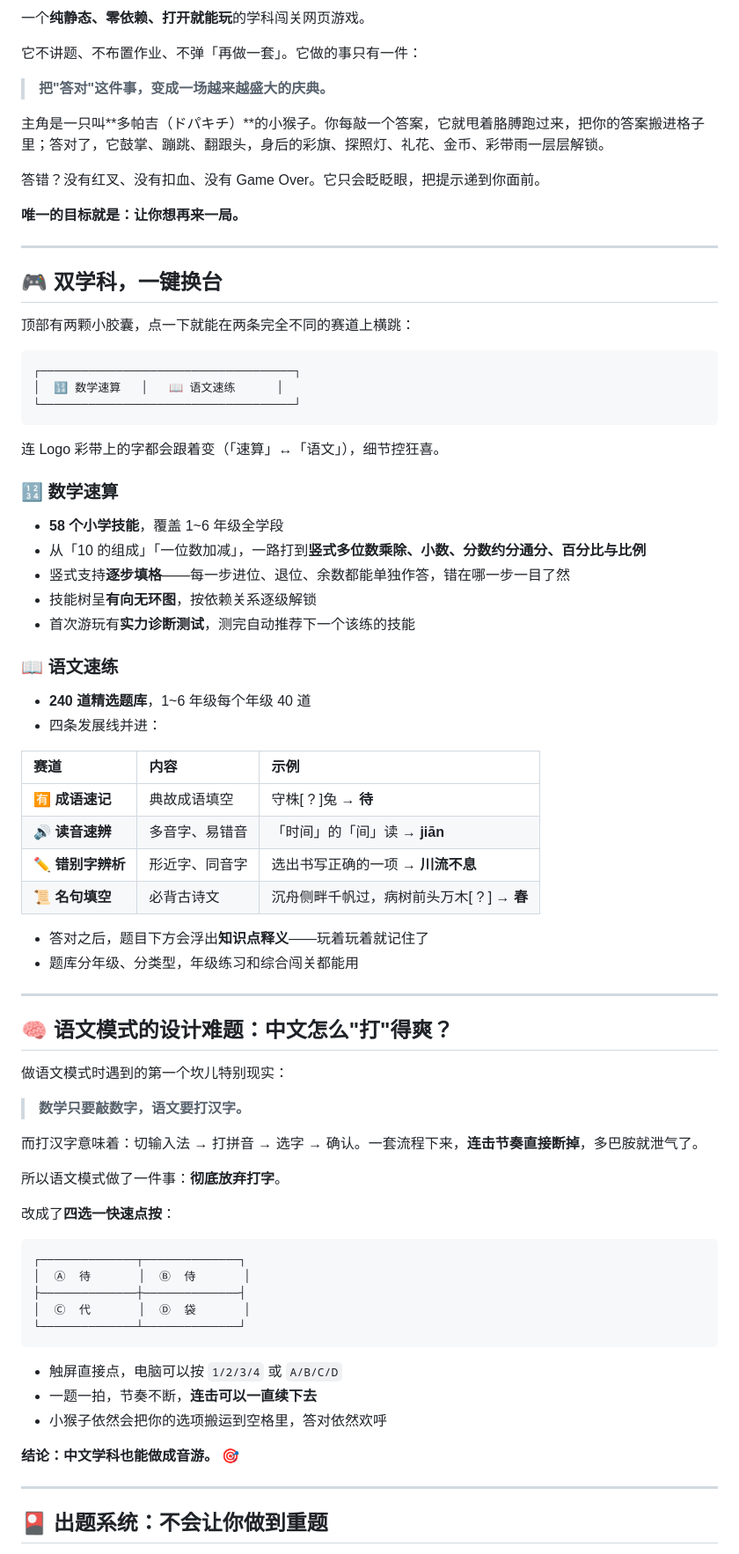
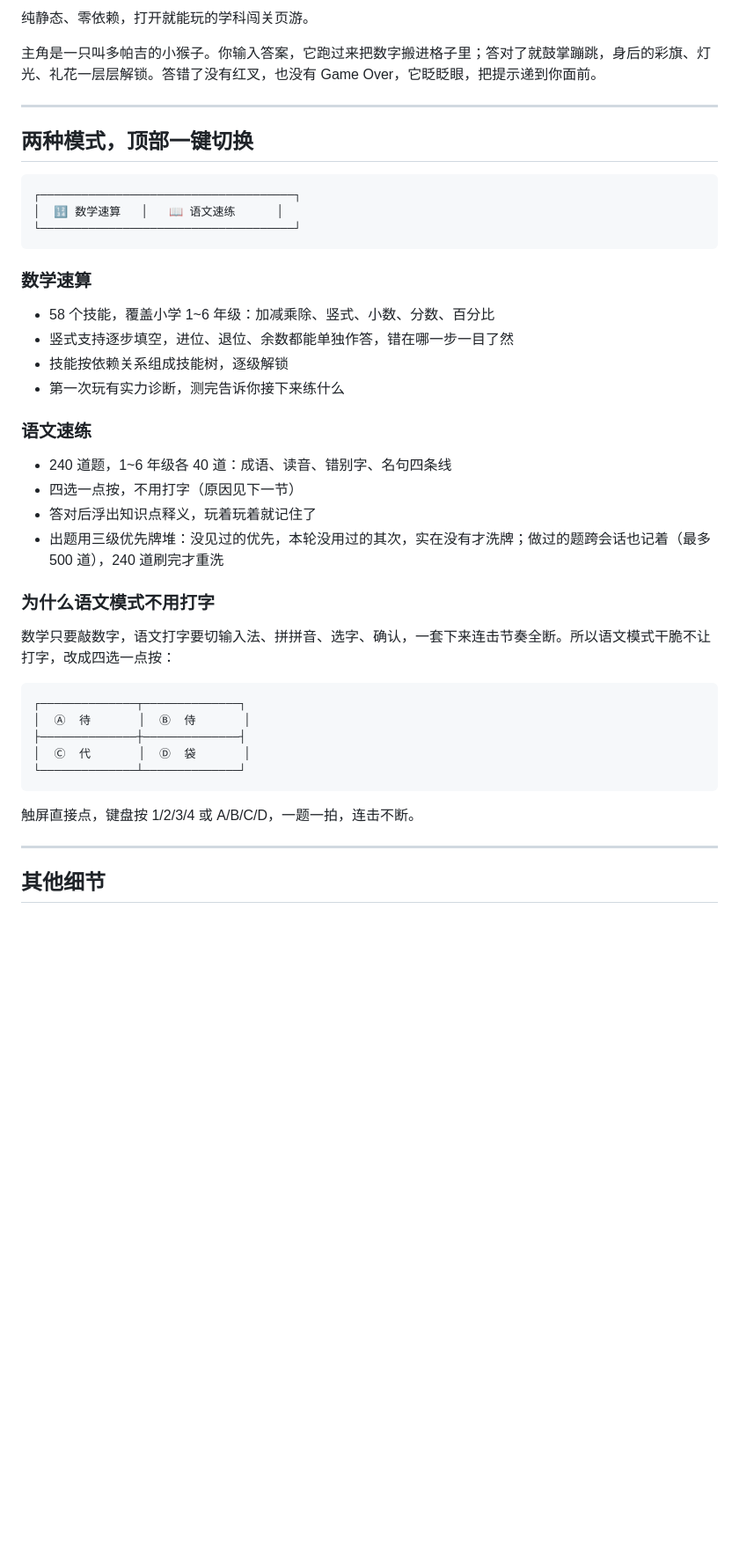
Before and after one commit to yunhugy/dopa-drill, a Markdown page: README.md, the part around one of its changes. Shown at 88% size. Rendered like a GitHub page; blank space fills up the shorter version.

````diff
--- a/README.md
+++ b/README.md
@@ -36,21 +32,11 @@
 
-一个**纯静态、零依赖、打开就能玩**的学科闯关网页游戏。
+纯静态、零依赖，打开就能玩的学科闯关页游。
 
-它不讲题、不布置作业、不弹「再做一套」。它做的事只有一件：
-
-> **把"答对"这件事，变成一场越来越盛大的庆典。**
-
-主角是一只叫**多帕吉（ドパキチ）**的小猴子。你每敲一个答案，它就甩着胳膊跑过来，把你的答案搬进格子里；答对了，它鼓掌、蹦跳、翻跟头，身后的彩旗、探照灯、礼花、金币、彩带雨一层层解锁。
-
-答错？没有红叉、没有扣血、没有 Game Over。它只会眨眨眼，把提示递到你面前。
-
-**唯一的目标就是：让你想再来一局。**
+主角是一只叫多帕吉的小猴子。你输入答案，它跑过来把数字搬进格子里；答对了就鼓掌蹦跳，身后的彩旗、灯光、礼花一层层解锁。答错了没有红叉，也没有 Game Over，它眨眨眼，把提示递到你面前。
 
 ---
 
-## 🎮 双学科，一键换台
-
-顶部有两颗小胶囊，点一下就能在两条完全不同的赛道上横跳：
+## 两种模式，顶部一键切换
 
 ```
 ┌─────────────────────────────────────┐
@@ -58,44 +44,23 @@
 └─────────────────────────────────────┘
 ```
 
-连 Logo 彩带上的字都会跟着变（「速算」↔「语文」），细节控狂喜。
+### 数学速算
 
-### 🔢 数学速算
+- 58 个技能，覆盖小学 1~6 年级：加减乘除、竖式、小数、分数、百分比
+- 竖式支持逐步填空，进位、退位、余数都能单独作答，错在哪一步一目了然
+- 技能按依赖关系组成技能树，逐级解锁
+- 第一次玩有实力诊断，测完告诉你接下来练什么
 
-- **58 个小学技能**，覆盖 1~6 年级全学段
-- 从「10 的组成」「一位数加减」，一路打到**竖式多位数乘除、小数、分数约分通分、百分比与比例**
-- 竖式支持**逐步填格**——每一步进位、退位、余数都能单独作答，错在哪一步一目了然
-- 技能树呈**有向无环图**，按依赖关系逐级解锁
-- 首次游玩有**实力诊断测试**，测完自动推荐下一个该练的技能
+### 语文速练
 
-### 📖 语文速练
+- 240 道题，1~6 年级各 40 道：成语、读音、错别字、名句四条线
+- 四选一点按，不用打字（原因见下一节）
+- 答对后浮出知识点释义，玩着玩着就记住了
+- 出题用三级优先牌堆：没见过的优先，本轮没用过的其次，实在没有才洗牌；做过的题跨会话也记着（最多 500 道），240 道刷完才重洗
 
-- **240 道精选题库**，1~6 年级每个年级 40 道
-- 四条发展线并进：
+### 为什么语文模式不用打字
 
-| 赛道 | 内容 | 示例 |
-| :--- | :--- | :--- |
-| 🈶 **成语速记** | 典故成语填空 | 守株[ ? ]兔 → **待** |
-| 🔊 **读音速辨** | 多音字、易错音 | 「时间」的「间」读 → **jiān** |
-| ✏️ **错别字辨析** | 形近字、同音字 | 选出书写正确的一项 → **川流不息** |
-| 📜 **名句填空** | 必背古诗文 | 沉舟侧畔千帆过，病树前头万木[ ? ] → **春** |
-
-- 答对之后，题目下方会浮出**知识点释义**——玩着玩着就记住了
-- 题库分年级、分类型，年级练习和综合闯关都能用
-
----
-
-## 🧠 语文模式的设计难题：中文怎么"打"得爽？
-
-做语文模式时遇到的第一个坎儿特别现实：
-
-> **数学只要敲数字，语文要打汉字。**
-
-而打汉字意味着：切输入法 → 打拼音 → 选字 → 确认。一套流程下来，**连击节奏直接断掉**，多巴胺就泄气了。
-
-所以语文模式做了一件事：**彻底放弃打字**。
-
-改成了**四选一快速点按**：
+数学只要敲数字，语文打字要切输入法、拼拼音、选字、确认，一套下来连击节奏全断。所以语文模式干脆不让打字，改成四选一点按：
 
 ```
 ┌──────────────┬──────────────┐
@@ -105,13 +70,9 @@
 └──────────────┴──────────────┘
 ```
 
-- 触屏直接点，电脑可以按 `1/2/3/4` 或 `A/B/C/D`
-- 一题一拍，节奏不断，**连击可以一直续下去**
-- 小猴子依然会把你的选项搬运到空格里，答对依然欢呼
-
-**结论：中文学科也能做成音游。** 🎯
+触屏直接点，键盘按 1/2/3/4 或 A/B/C/D，一题一拍，连击不断。
 
 ---
 
-## 🎴 出题系统：不会让你做到重题
+## 其他细节
 
````
Also changed, not shown: other parts of README.md (+60 -147 lines).
